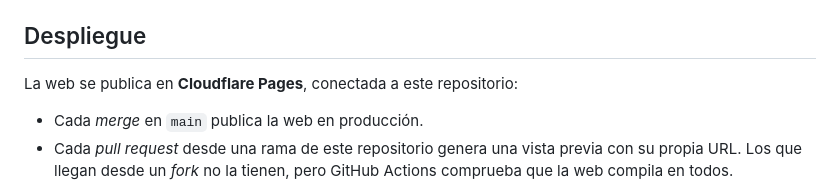
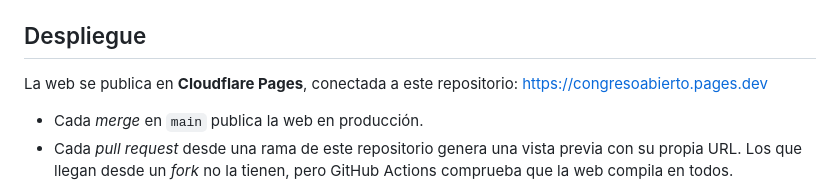
Before and after one commit to MarcoAnarmo/CongresoAbierto, a Markdown page: README.md, the part around the change. Drawn GitHub-style.

Commit message:
docs: añade la URL de la web al README

```diff
--- a/README.md
+++ b/README.md
@@ -65,7 +65,7 @@ congreso.es bloquea muchas descargas automáticas, así que la descarga se hace
 
 ## Despliegue
 
-La web se publica en **Cloudflare Pages**, conectada a este repositorio:
+La web se publica en **Cloudflare Pages**, conectada a este repositorio: https://congresoabierto.pages.dev
 
 - Cada *merge* en `main` publica la web en producción.
 - Cada *pull request* desde una rama de este repositorio genera una vista previa con su propia URL. Los que llegan desde un *fork* no la tienen, pero GitHub Actions comprueba que la web compila en todos.
```
